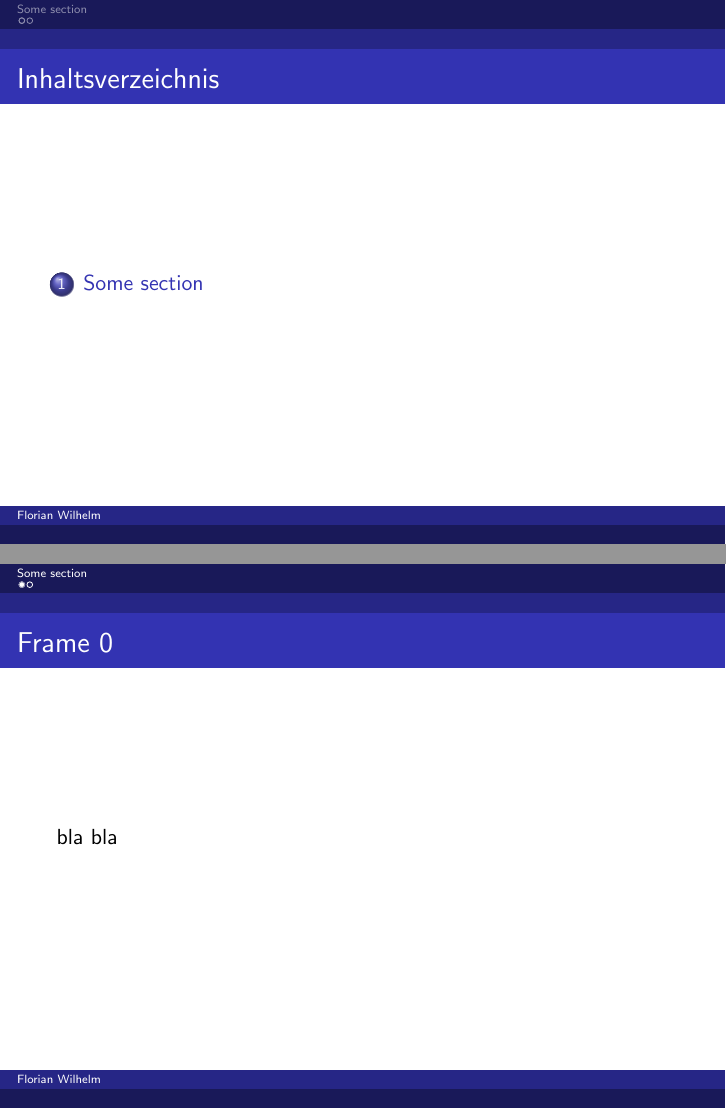
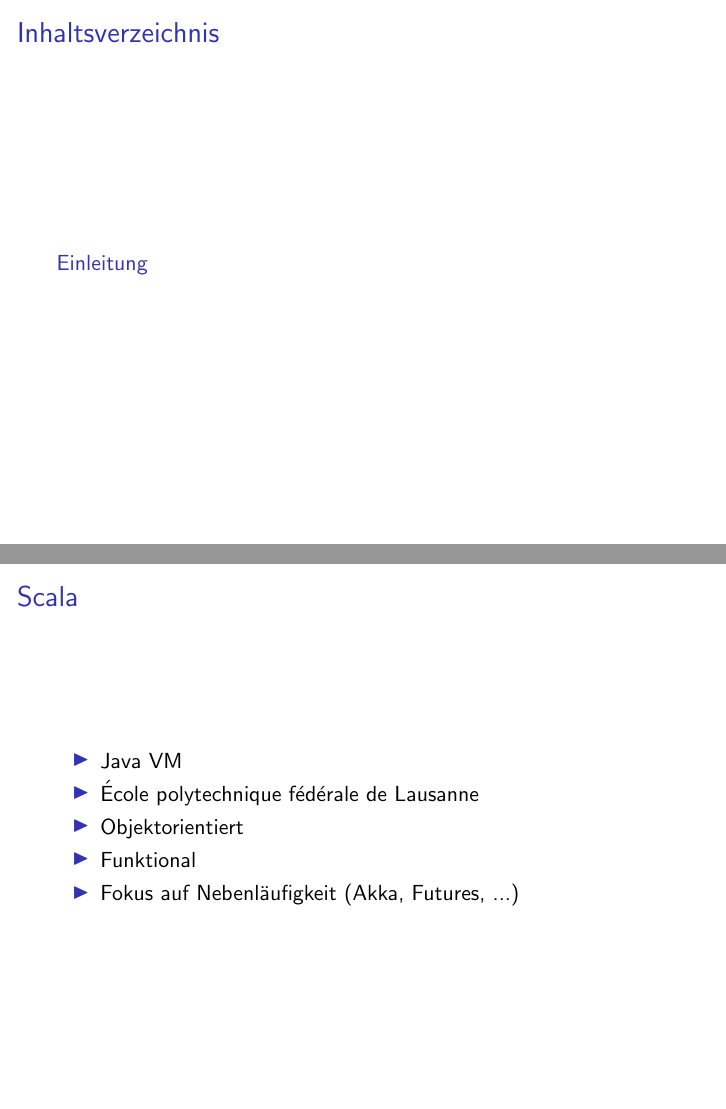
Before and after one commit to fwilhe/hska-seminararbeit, LaTeX slides (praesentation/seminararbeit_folien_florian_wilhelm_36873.tex): pages 2 and 3 of 5 before the commit and pages 2 and 3 of 6 after it, joined at a grey line. Compiled offline with pdfLaTeX.

Commit message:
Added first content about scala and futures.

```diff
--- a/praesentation/seminararbeit_folien_florian_wilhelm_36873.tex
+++ b/praesentation/seminararbeit_folien_florian_wilhelm_36873.tex
@@ -2,7 +2,7 @@
 \usepackage[ngerman]{babel}
 \usepackage[utf8]{inputenc}
 
-\usetheme{Ilmenau}
+%\usetheme{Ilmenau}
 
 %remove navigation symbols
 %http://stackoverflow.com/questions/3017030/hiding-the-presentation-controls-in-latex-beamer-presentation
@@ -25,22 +25,38 @@
 \tableofcontents
 }
 
-\section{Some section}
+\section{Einleitung}
 
 \setcounter{subsection}{1}
 \begin{frame}
-  \frametitle{Frame 0}
-  bla bla
+  \frametitle{Scala}
+  \begin{itemize}
+    \item{Java VM}
+    \item{École polytechnique fédérale de Lausanne}
+    \item{Objektorientiert}
+    \item{Funktional}
+    \item{Fokus auf Nebenläufigkeit (Akka, Futures, ...)}
+   \end{itemize}
 \end{frame}
 
 \setcounter{subsection}{1}
 \begin{frame}
-  \frametitle{Frame 1}
+  \frametitle{Future}
    \begin{itemize}
-    \item{a}
-    \item{b}
-    \item{c}
-    \item{d}
+    \item{Erste Beschreibung: 1977}
+    \item{Implementiert seit Ende der 1990er}
+    \item{Zugriff auf nebenläufige Berechung}
+    \item{Aufruf blockiert nicht!}
+   \end{itemize}
+\end{frame}
+
+\setcounter{subsection}{1}
+\begin{frame}
+  \frametitle{Promise}
+   \begin{itemize}
+    \item{...}
+    \item{...}
+    \item{...}
    \end{itemize}
 \end{frame}
 
```
